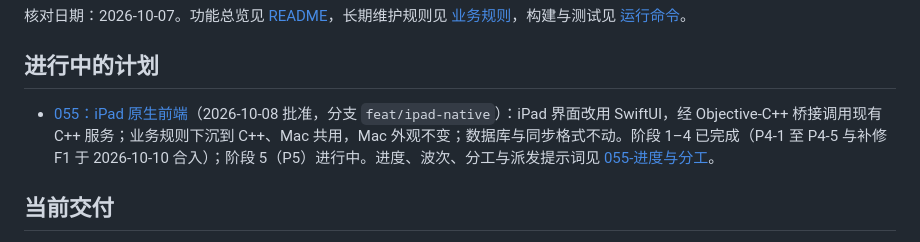
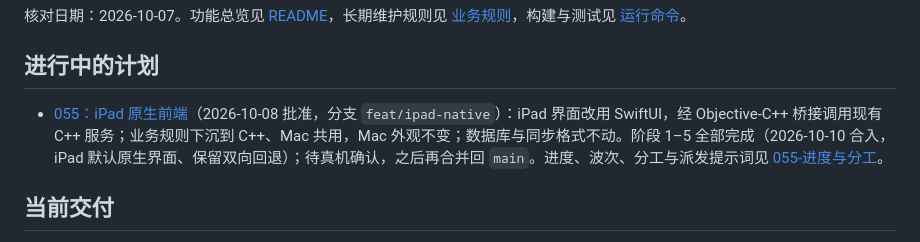
Before and after one commit to litoseason86-lab/-todeQt-c-, a Markdown page: plans/README.md, the part around the change. Drawn GitHub-style.

Commit message:
055 进度：P5 已合入并验收（全量 127、swift 277、iOS 通过，协调者变异抓到），055 子计划全部完成；待真机确认与合并回 main

```diff
--- a/plans/README.md
+++ b/plans/README.md
@@ -4,7 +4,7 @@
 
 ## 进行中的计划
 
-- [055：iPad 原生前端](055-iPad原生前端.md)（2026-10-08 批准，分支 `feat/ipad-native`）：iPad 界面改用 SwiftUI，经 Objective-C++ 桥接调用现有 C++ 服务；业务规则下沉到 C++、Mac 共用，Mac 外观不变；数据库与同步格式不动。阶段 1–4 已完成（P4-1 至 P4-5 与补修 F1 于 2026-10-10 合入）；阶段 5（P5）进行中。进度、波次、分工与派发提示词见 [055-进度与分工](055-进度与分工.md)。
+- [055：iPad 原生前端](055-iPad原生前端.md)（2026-10-08 批准，分支 `feat/ipad-native`）：iPad 界面改用 SwiftUI，经 Objective-C++ 桥接调用现有 C++ 服务；业务规则下沉到 C++、Mac 共用，Mac 外观不变；数据库与同步格式不动。阶段 1–5 全部完成（2026-10-10 合入，iPad 默认原生界面、保留双向回退）；待真机确认，之后再合并回 `main`。进度、波次、分工与派发提示词见 [055-进度与分工](055-进度与分工.md)。
 
 ## 当前交付
 
```
Also changed, not shown: plans/055-进度与分工.md (+10 -6 lines).
